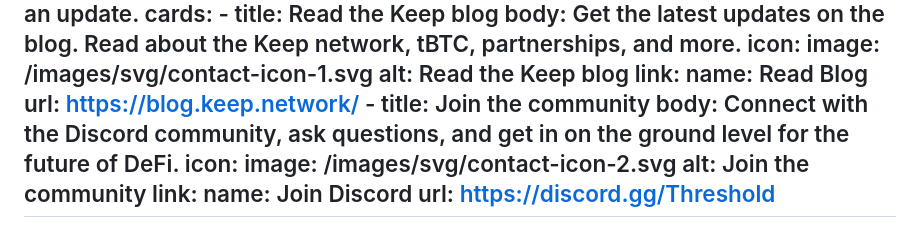
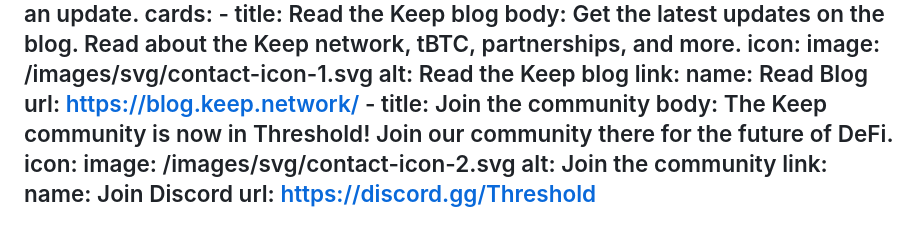
Before and after one commit to keep-network/website, a Markdown page: src/pages/info.md, the part around the change. Rendered like a GitHub page.

Commit message:
Update Pages “info”

```diff
--- a/src/pages/info.md
+++ b/src/pages/info.md
@@ -98,8 +98,8 @@ contact:
         name: Read Blog
         url: https://blog.keep.network/
     - title: Join the community
-      body: Connect with the Discord community, ask questions, and get in on the
-        ground level for the future of DeFi.
+      body: The Keep community is now in Threshold! Join our community there for the
+        future of DeFi.
       icon:
         image: /images/svg/contact-icon-2.svg
         alt: Join the community
```
